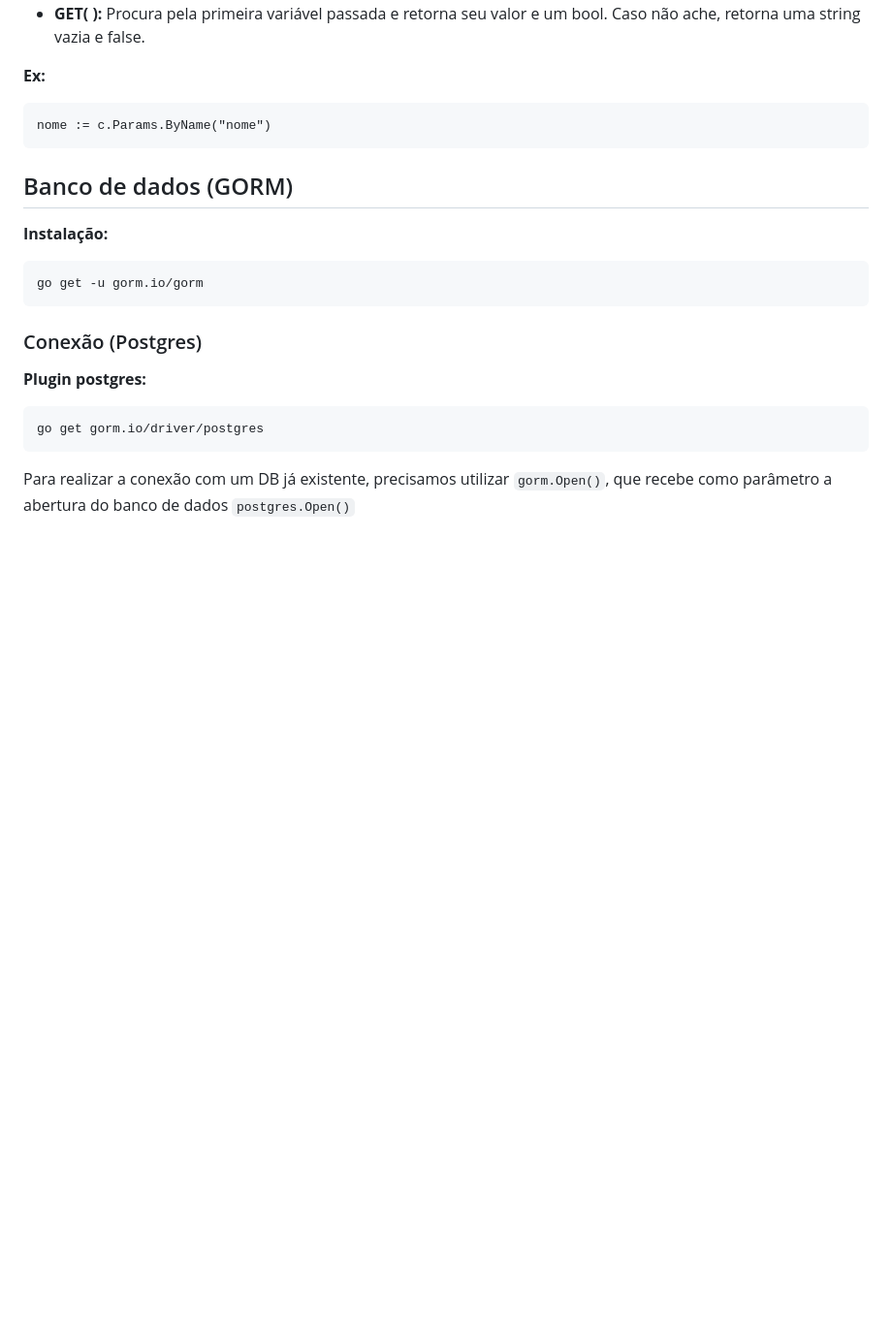
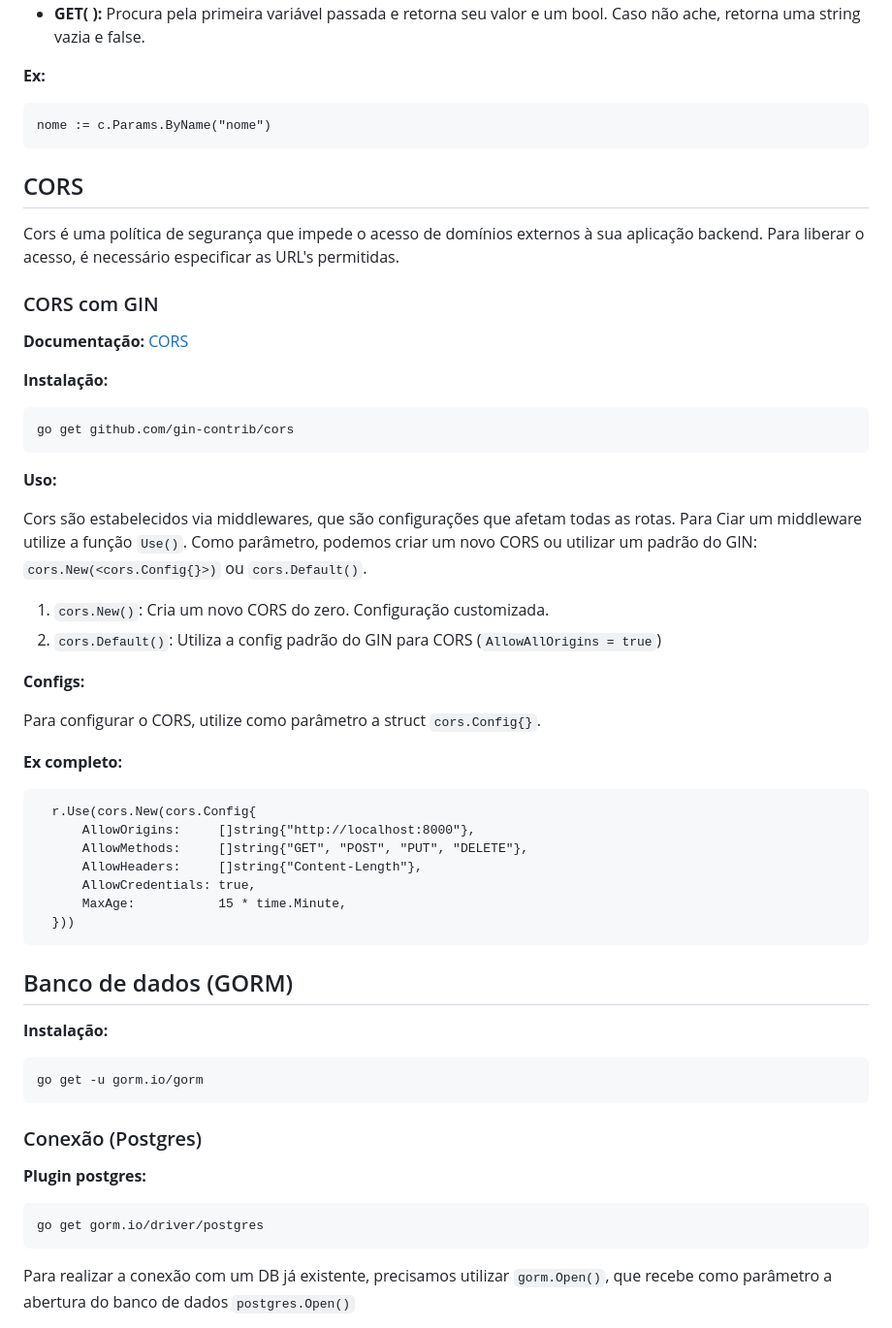
Before and after one commit to Perazzojoao/Projetos-Alura, a Markdown page: GO/Gin-api-rest.md, the part around one of its changes. Shown at 97% size. Drawn GitHub-style; blank space fills up the shorter version.

````diff
--- a/GO/Gin-api-rest.md
+++ b/GO/Gin-api-rest.md
@@ -65,6 +65,41 @@ O `c *gin,Context` da HandlerFunc tem acesso aos valores passados. Para utilizar
 **Ex:**
 
     nome := c.Params.ByName("nome")
+
+## CORS
+
+Cors é uma política de segurança que impede o acesso de domínios externos à sua aplicação backend. Para liberar o acesso, é necessário especificar as URL's permitidas.
+
+### CORS com GIN
+
+**Documentação:** [CORS](https://github.com/gin-contrib/cors)
+
+**Instalação:**
+
+    go get github.com/gin-contrib/cors
+
+**Uso:**
+
+Cors são estabelecidos via middlewares, que são configurações que afetam todas as rotas. Para Ciar um middleware utilize a função `Use()`. Como parâmetro, podemos criar um novo CORS ou utilizar um padrão do GIN: `cors.New(<cors.Config{}>)` ou `cors.Default()`.
+
+1. `cors.New()`: Cria um novo CORS do zero. Configuração customizada.
+2. `cors.Default()`: Utiliza a config padrão do GIN para CORS (`AllowAllOrigins = true`)
+
+**Configs:**
+
+Para configurar o CORS, utilize como parâmetro a struct `cors.Config{}`.
+
+**Ex completo:**
+
+```
+  r.Use(cors.New(cors.Config{
+      AllowOrigins:     []string{"http://localhost:8000"},
+      AllowMethods:     []string{"GET", "POST", "PUT", "DELETE"},
+      AllowHeaders:     []string{"Content-Length"},
+      AllowCredentials: true,
+      MaxAge:           15 * time.Minute,
+  }))
+```
 
 ## Banco de dados (GORM)
 
````
Also changed, not shown: other parts of GO/Gin-api-rest.md (+24 -1 lines).
